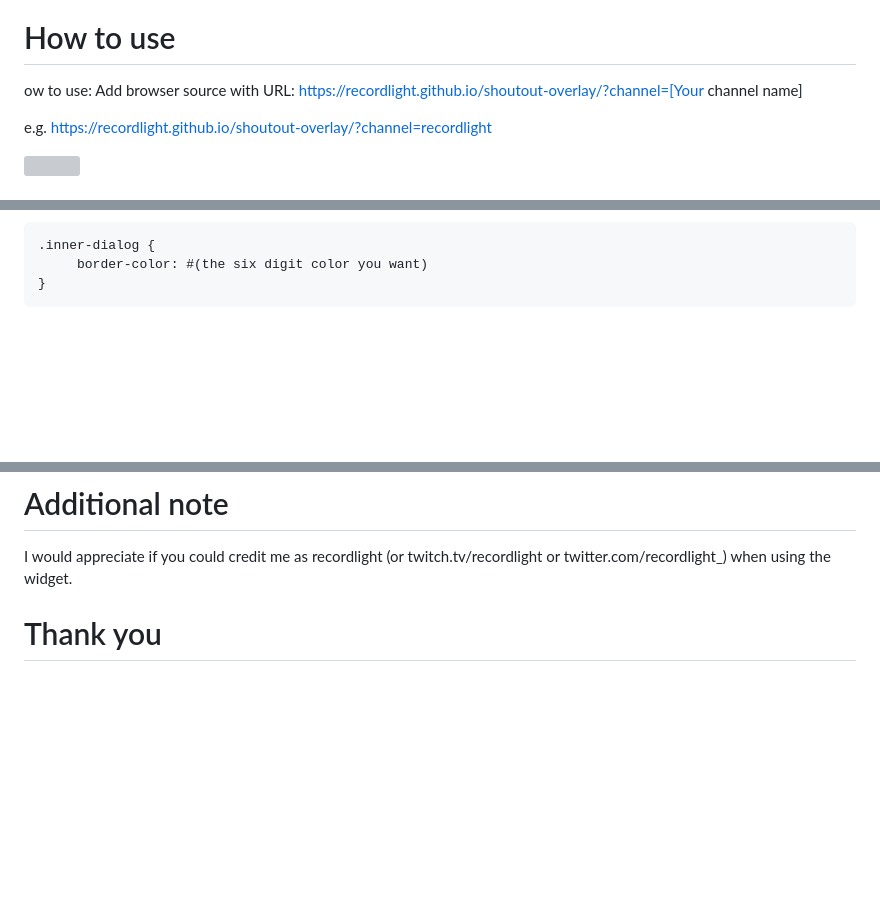
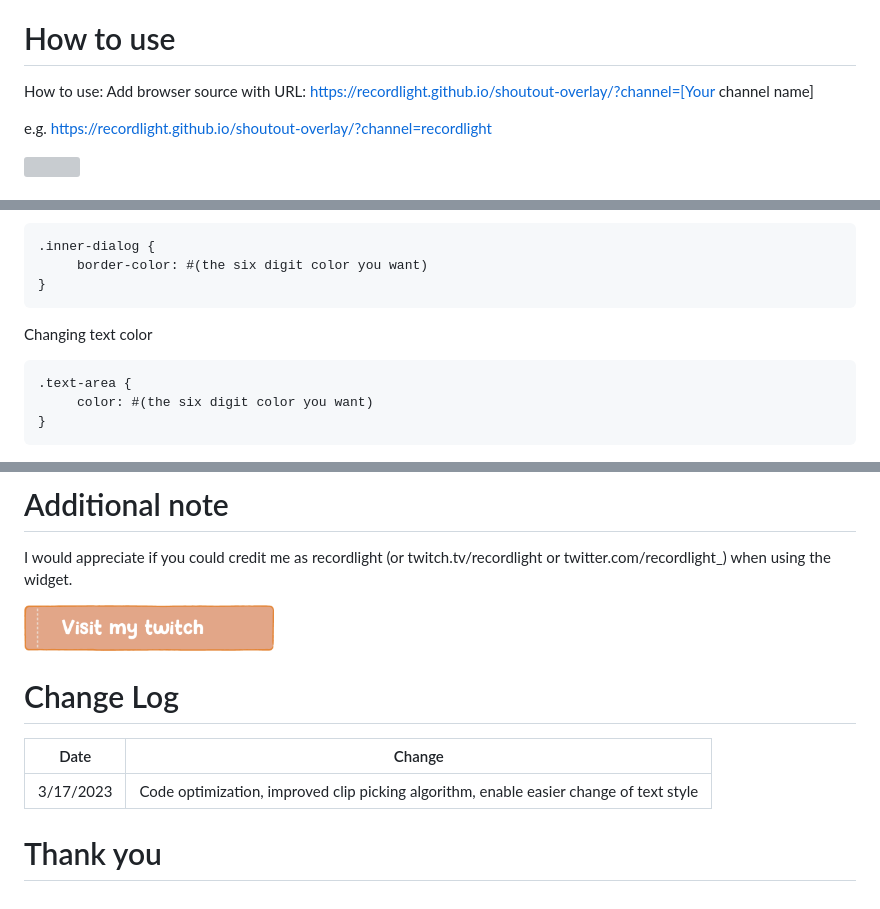
Before and after one commit to recordlight/shoutout-overlay, a Markdown page: README.md, 3 parts joined by grey strips. GitHub-like rendering; pictures changed too: documentation/image/visittwitch.png (added); blank space fills up the shorter version; grey boxes are pictures that could not be loaded.

Commit message:
v1.1.0 - Better clip picking algorithm

````diff
--- a/README.md
+++ b/README.md
@@ -11,8 +11,9 @@ Youtube video
 [![Click to redirect to youtube](https://img.youtube.com/vi/YIm7S8_mzm4/0.jpg)](https://www.youtube.com/watch?v=YIm7S8_mzm4)
 
 # How to use
-ow to use:
-Add browser source with URL: https://recordlight.github.io/shoutout-overlay/?channel=[Your channel name]
+How to use:
+Add browser source with URL:
+https://recordlight.github.io/shoutout-overlay/?channel=[Your channel name]
 
 e.g. https://recordlight.github.io/shoutout-overlay/?channel=recordlight
 
@@ -36,10 +37,24 @@ The dashed dot color can be changed by adding this to the custom css part as wel
 }
 ```
 
+Changing text color
+```
+.text-area {
+     color: #(the six digit color you want)
+}
+```
+
 
 <img src="./documentation/image/customization.png" width="400">
 
 # Additional note
 I would appreciate if you could credit me as recordlight (or twitch.tv/recordlight or twitter.com/recordlight_) when using the widget.
 
+<a href="https://twitch.tv/recordlight" alt="my twitch channel"><img src="./documentation/image/visittwitch.png" width="250"></a>
+
+# Change Log
+| Date  | Change |
+| ------------- | ------------- |
+| 3/17/2023  | Code optimization, improved clip picking algorithm, enable easier change of text style  |
+
 # Thank you
````
